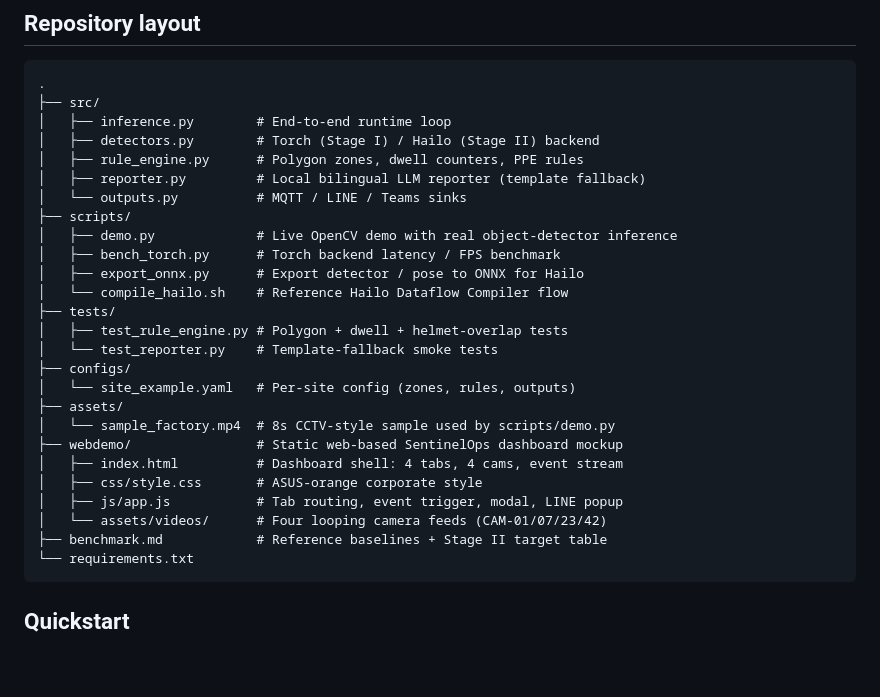
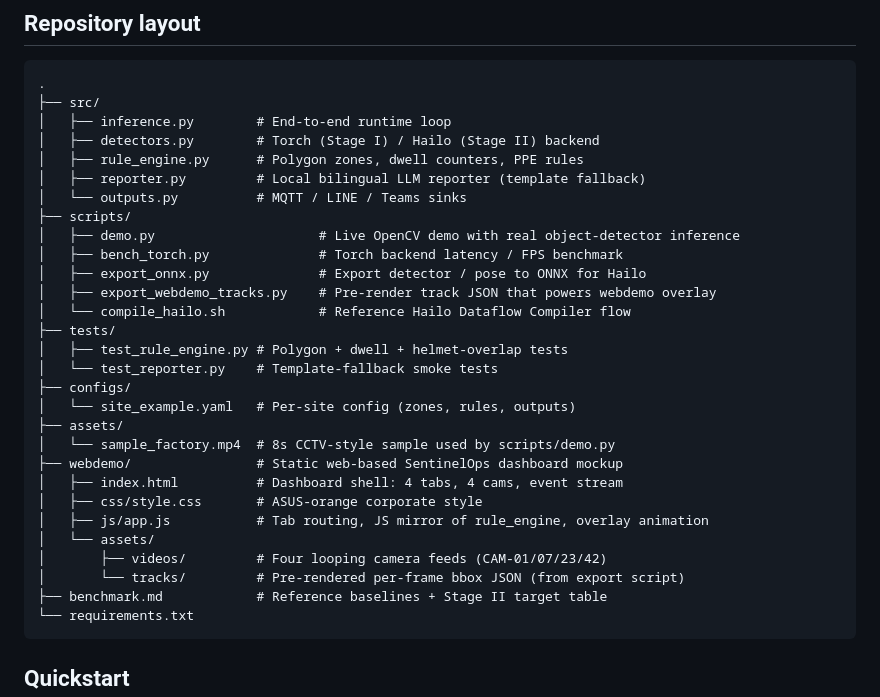
Before and after one commit to JimmythicaLab/sentinel-edge, a Markdown page: README.md, the part around one of its changes. GitHub-like rendering; blank space fills up the shorter version.

````diff
--- a/README.md
+++ b/README.md
@@ -67,10 +67,11 @@ End-to-end budget (Stage II target): frame → alert ≈ 80 ms. Written report i
 │   ├── reporter.py         # Local bilingual LLM reporter (template fallback)
 │   └── outputs.py          # MQTT / LINE / Teams sinks
 ├── scripts/
-│   ├── demo.py             # Live OpenCV demo with real object-detector inference
-│   ├── bench_torch.py      # Torch backend latency / FPS benchmark
-│   ├── export_onnx.py      # Export detector / pose to ONNX for Hailo
-│   └── compile_hailo.sh    # Reference Hailo Dataflow Compiler flow
+│   ├── demo.py                     # Live OpenCV demo with real object-detector inference
+│   ├── bench_torch.py              # Torch backend latency / FPS benchmark
+│   ├── export_onnx.py              # Export detector / pose to ONNX for Hailo
+│   ├── export_webdemo_tracks.py    # Pre-render track JSON that powers webdemo overlay
+│   └── compile_hailo.sh            # Reference Hailo Dataflow Compiler flow
 ├── tests/
 │   ├── test_rule_engine.py # Polygon + dwell + helmet-overlap tests
 │   └── test_reporter.py    # Template-fallback smoke tests
@@ -81,8 +82,10 @@ End-to-end budget (Stage II target): frame → alert ≈ 80 ms. Written report i
 ├── webdemo/                # Static web-based SentinelOps dashboard mockup
 │   ├── index.html          # Dashboard shell: 4 tabs, 4 cams, event stream
 │   ├── css/style.css       # ASUS-orange corporate style
-│   ├── js/app.js           # Tab routing, event trigger, modal, LINE popup
-│   └── assets/videos/      # Four looping camera feeds (CAM-01/07/23/42)
+│   ├── js/app.js           # Tab routing, JS mirror of rule_engine, overlay animation
+│   └── assets/
+│       ├── videos/         # Four looping camera feeds (CAM-01/07/23/42)
+│       └── tracks/         # Pre-rendered per-frame bbox JSON (from export script)
 ├── benchmark.md            # Reference baselines + Stage II target table
 └── requirements.txt
 ```
````
Also changed, not shown: other parts of README.md (+1 -1 lines), docs/img/live_detection.jpg, docs/img/rule_settings.jpg (added), docs/img/webdemo_dashboard.jpg, 2 other files.
